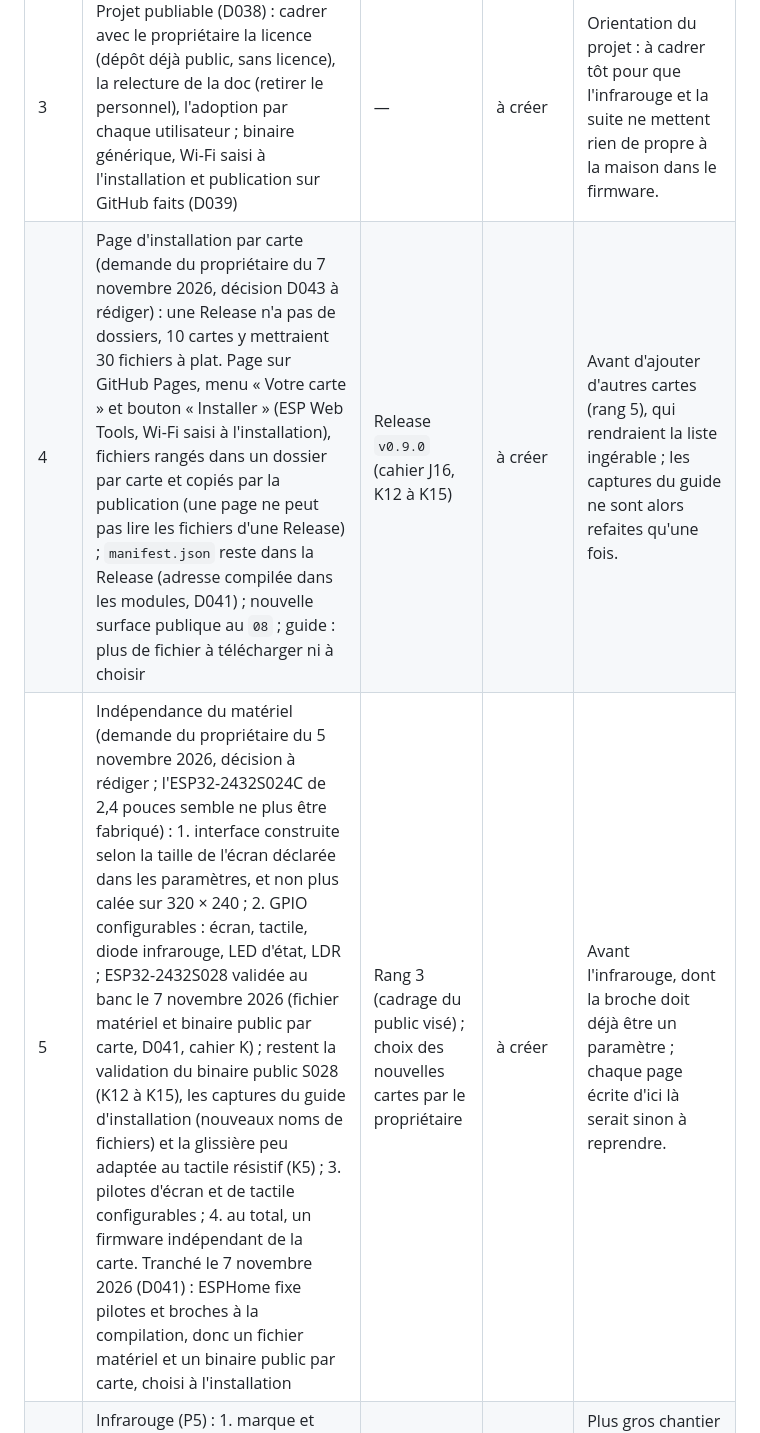
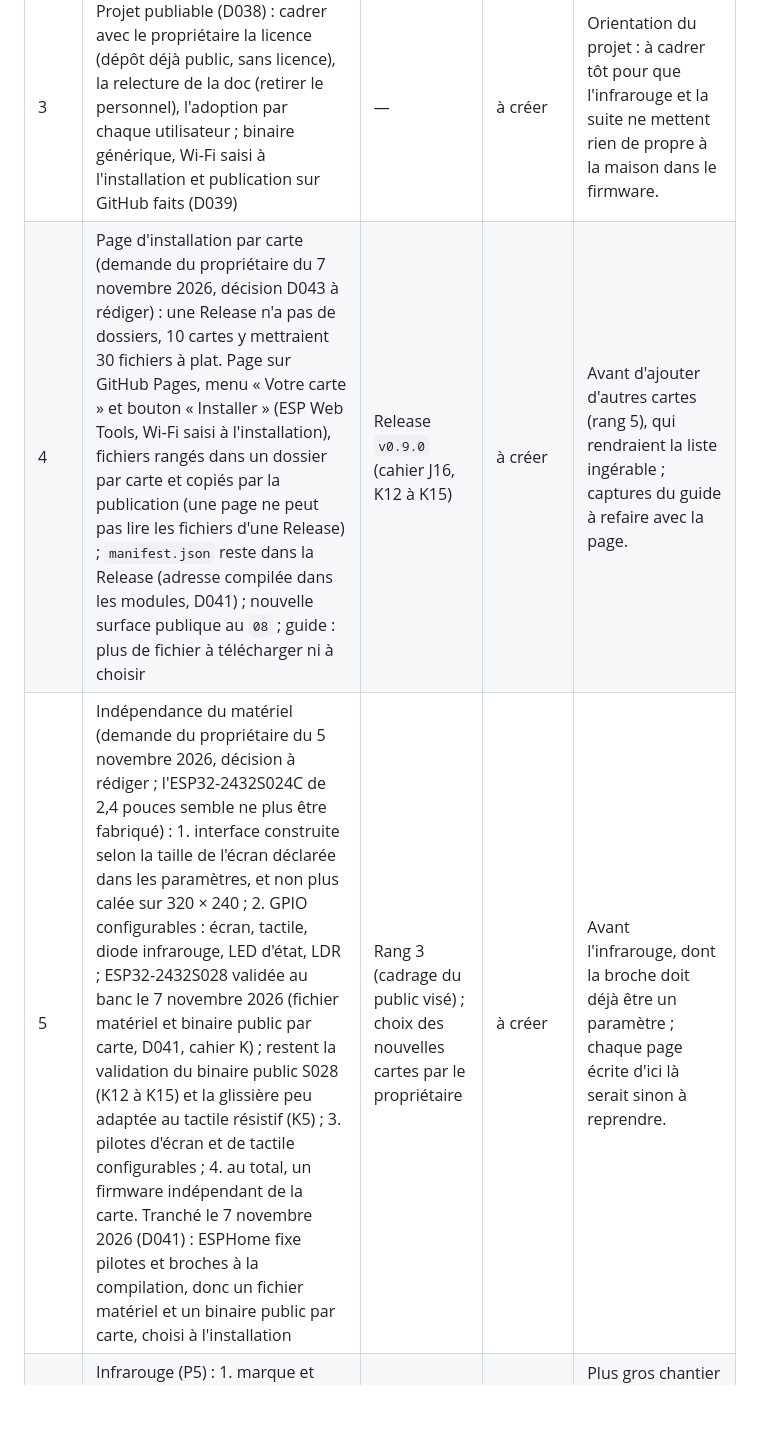
Before and after one commit to cnuma/HAPanel, a Markdown page: docs/TODO.md, the part around the change. GitHub-like rendering; blank space fills up the shorter version.

```diff
--- a/docs/TODO.md
+++ b/docs/TODO.md
@@ -17,8 +17,8 @@ Liste unique du reste à faire (G14).
 | 1 | Sécurité : décider de laisser ou non l'autorisation des actions HA sur chaque module (surface plus petite, `08`) ; évaluer l'usurpation de `device_id` (un firmware modifié, avec la clé d'API, pourrait se faire passer pour un autre panneau) et l'inscrire au `08` | — | `docs/…` | À décider avant d'ajouter des commandes (infrarouge) et la mise à jour par HA (D039, faite : surface déjà au `08`), sinon elles seraient à reprendre. |
 | 2 | Mise à jour depuis l'écran (demande du propriétaire du 5 novembre 2026, décision à rédiger) : 1. icône violette **qui clignote** dans la barre d'état quand une mise à jour attend ce module, comme dans AquaLook (précision du 6 novembre 2026 ; icône d'AquaLook à fournir par le propriétaire). Proposition du 6 novembre 2026, à trancher : `mdi:arrow-up-bold-circle` (la plus lisible à 24 px) ou `mdi:package-up` (celle de HA pour une mise à jour disponible), à la place de la disquette, qui passe devant pendant un enregistrement : la barre n'est pas à tasser ; 2. bouton « Rechercher une mise à jour » sur la page À propos ; 3. recherche chaque nuit à 3 h (au lieu de toutes les 6 h ; heure de HA) ; 4. bouton violet dans le Menu pour lancer la mise à jour, avec confirmation puis message « Mise à jour en cours, module indisponible ». Binaire public seulement (entité `maj_firmware`) : le binaire privé de l'atelier n'affiche rien | D039 (acceptée) | à créer | Complète l'installation sans HA ; place dans la barre à vérifier (entre le titre et la disquette). |
 | 3 | Projet publiable (D038) : cadrer avec le propriétaire la licence (dépôt déjà public, sans licence), la relecture de la doc (retirer le personnel), l'adoption par chaque utilisateur ; binaire générique, Wi-Fi saisi à l'installation et publication sur GitHub faits (D039) | — | à créer | Orientation du projet : à cadrer tôt pour que l'infrarouge et la suite ne mettent rien de propre à la maison dans le firmware. |
-| 4 | Page d'installation par carte (demande du propriétaire du 7 novembre 2026, décision D043 à rédiger) : une Release n'a pas de dossiers, 10 cartes y mettraient 30 fichiers à plat. Page sur GitHub Pages, menu « Votre carte » et bouton « Installer » (ESP Web Tools, Wi-Fi saisi à l'installation), fichiers rangés dans un dossier par carte et copiés par la publication (une page ne peut pas lire les fichiers d'une Release) ; `manifest.json` reste dans la Release (adresse compilée dans les modules, D041) ; nouvelle surface publique au `08` ; guide : plus de fichier à télécharger ni à choisir | Release `v0.9.0` (cahier J16, K12 à K15) | à créer | Avant d'ajouter d'autres cartes (rang 5), qui rendraient la liste ingérable ; les captures du guide ne sont alors refaites qu'une fois. |
-| 5 | Indépendance du matériel (demande du propriétaire du 5 novembre 2026, décision à rédiger ; l'ESP32-2432S024C de 2,4 pouces semble ne plus être fabriqué) : 1. interface construite selon la taille de l'écran déclarée dans les paramètres, et non plus calée sur 320 × 240 ; 2. GPIO configurables : écran, tactile, diode infrarouge, LED d'état, LDR ; ESP32-2432S028 validée au banc le 7 novembre 2026 (fichier matériel et binaire public par carte, D041, cahier K) ; restent la validation du binaire public S028 (K12 à K15), les captures du guide d'installation (nouveaux noms de fichiers) et la glissière peu adaptée au tactile résistif (K5) ; 3. pilotes d'écran et de tactile configurables ; 4. au total, un firmware indépendant de la carte. Tranché le 7 novembre 2026 (D041) : ESPHome fixe pilotes et broches à la compilation, donc un fichier matériel et un binaire public par carte, choisi à l'installation | Rang 3 (cadrage du public visé) ; choix des nouvelles cartes par le propriétaire | à créer | Avant l'infrarouge, dont la broche doit déjà être un paramètre ; chaque page écrite d'ici là serait sinon à reprendre. |
+| 4 | Page d'installation par carte (demande du propriétaire du 7 novembre 2026, décision D043 à rédiger) : une Release n'a pas de dossiers, 10 cartes y mettraient 30 fichiers à plat. Page sur GitHub Pages, menu « Votre carte » et bouton « Installer » (ESP Web Tools, Wi-Fi saisi à l'installation), fichiers rangés dans un dossier par carte et copiés par la publication (une page ne peut pas lire les fichiers d'une Release) ; `manifest.json` reste dans la Release (adresse compilée dans les modules, D041) ; nouvelle surface publique au `08` ; guide : plus de fichier à télécharger ni à choisir | Release `v0.9.0` (cahier J16, K12 à K15) | à créer | Avant d'ajouter d'autres cartes (rang 5), qui rendraient la liste ingérable ; captures du guide à refaire avec la page. |
+| 5 | Indépendance du matériel (demande du propriétaire du 5 novembre 2026, décision à rédiger ; l'ESP32-2432S024C de 2,4 pouces semble ne plus être fabriqué) : 1. interface construite selon la taille de l'écran déclarée dans les paramètres, et non plus calée sur 320 × 240 ; 2. GPIO configurables : écran, tactile, diode infrarouge, LED d'état, LDR ; ESP32-2432S028 validée au banc le 7 novembre 2026 (fichier matériel et binaire public par carte, D041, cahier K) ; restent la validation du binaire public S028 (K12 à K15) et la glissière peu adaptée au tactile résistif (K5) ; 3. pilotes d'écran et de tactile configurables ; 4. au total, un firmware indépendant de la carte. Tranché le 7 novembre 2026 (D041) : ESPHome fixe pilotes et broches à la compilation, donc un fichier matériel et un binaire public par carte, choisi à l'installation | Rang 3 (cadrage du public visé) ; choix des nouvelles cartes par le propriétaire | à créer | Avant l'infrarouge, dont la broche doit déjà être un paramètre ; chaque page écrite d'ici là serait sinon à reprendre. |
 | 6 | Infrarouge (P5) : 1. marque et modèle exacts des clims (Midea ou compatible pour la chambre des parents) et emplacement des panneaux ; 2. schéma de la diode sur GPIO22 (transistor, résistances, 3,3 V, connecteur avec GND) ; 3. code (`remote_transmitter`, `midea_ir`, repris de `clim-parents`) | Rang 1 ; rang 5 (broche en paramètre) ; réponses du propriétaire au point 1 | à créer | Plus gros chantier : sur une base stable et des règles de sécurité fixées. Le matériel avant le code. En attendant les réponses, passer au rang 7. |
 | 7 | Documentation technique, lots 3 à 6 : `lvgl.md`, `liaison_ha.md` ; `led_veille.md`, `message_accueil.md` ; `pages/` ; blueprints (avec extension du script de contrôle) | Rang 5 (pages reprises) | `docs/…` | Après l'indépendance du matériel, qui modifie toutes les pages. |
 | 8 | Saint du jour : choisir la source (calendrier dans le blueprint, sans Internet, proposé ; ou service en ligne lu par HA). Il s'affiche sur la ligne de la météo, sans changer le firmware | — | à créer | Blueprint seulement (section Message d'accueil, D042). |
```
Also changed, not shown: docs/INSTALLATION.md (+2 -2 lines), docs/images/installation/01_release.png, docs/images/installation/05_choisir_fichier.png.
